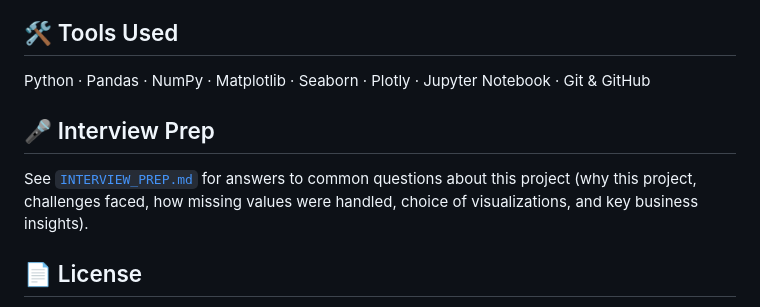
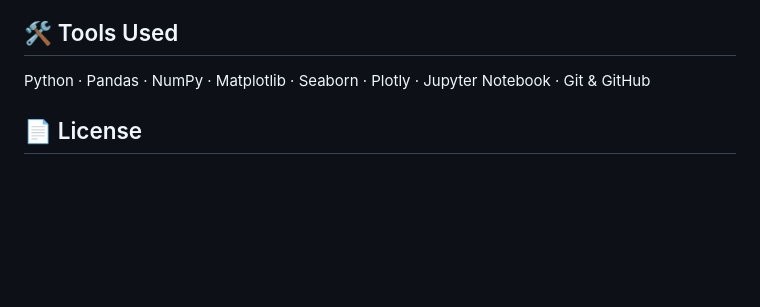
Before and after one commit to priyahhcodes/NETFLIX-DATA-ANALYSIS, a Markdown page: Netflix-Data-Analysis/README.md, the part around the change. GitHub-like rendering; blank space fills up the shorter version.

Commit message:
Remove interview prep section from README
Removed interview preparation section from README.

```diff
--- a/Netflix-Data-Analysis/README.md
+++ b/Netflix-Data-Analysis/README.md
@@ -93,9 +93,6 @@ jupyter notebook notebooks/Netflix_EDA.ipynb
 
 Python · Pandas · NumPy · Matplotlib · Seaborn · Plotly · Jupyter Notebook · Git & GitHub
 
-## 🎤 Interview Prep
-
-See [`INTERVIEW_PREP.md`](INTERVIEW_PREP.md) for answers to common questions about this project (why this project, challenges faced, how missing values were handled, choice of visualizations, and key business insights).
 
 ## 📄 License
 
```
